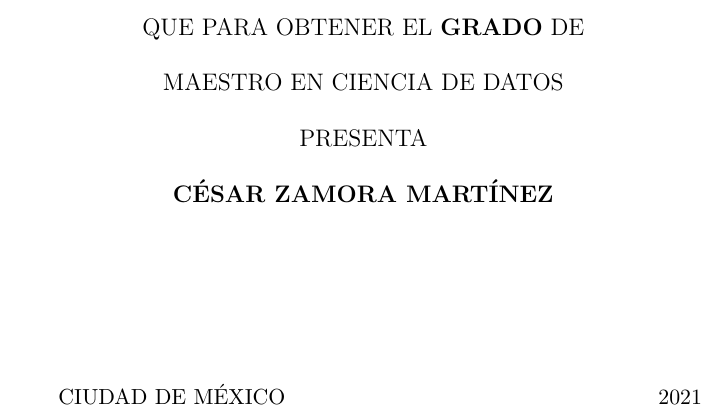
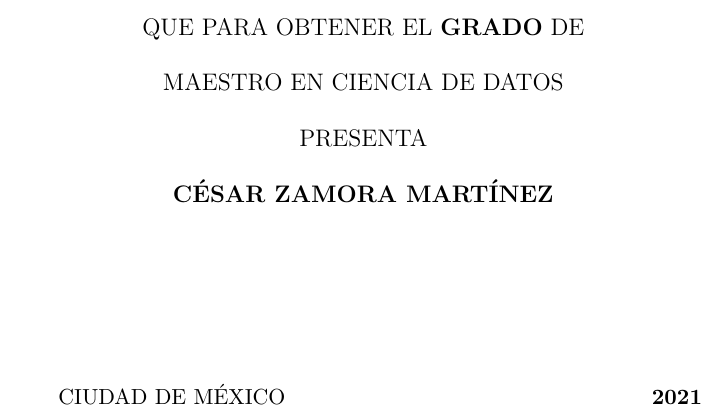
Before and after one commit to czammar/TesisMCD, a LaTeX book (main.tex): part of page 1 of 87, cut so that both start at the same text. Compiled offline with pdfLaTeX.

Commit message:
bold format portrait

```diff
--- a/main.tex
+++ b/main.tex
@@ -106,7 +106,7 @@
 \end{center}
 
 \vspace*{\fill}
-{CIUDAD DE MÉXICO \hspace*{\fill} 2021}
+{CIUDAD DE MÉXICO \hspace*{\fill} \textbf{2021}}
 
 \end{titlepage}
 
```
